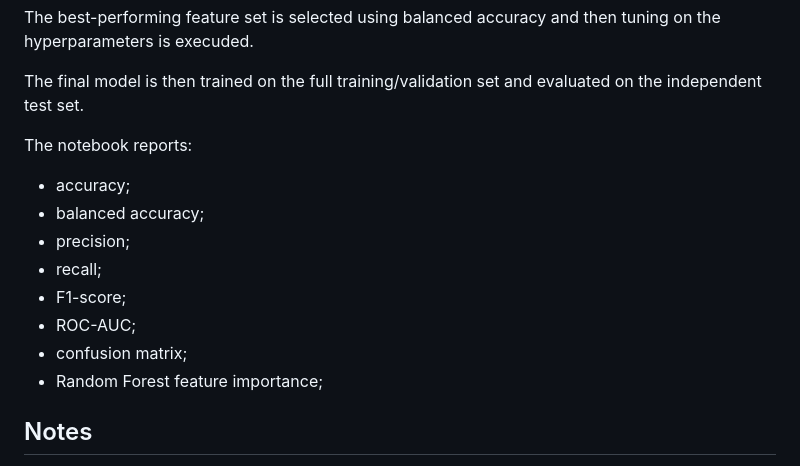
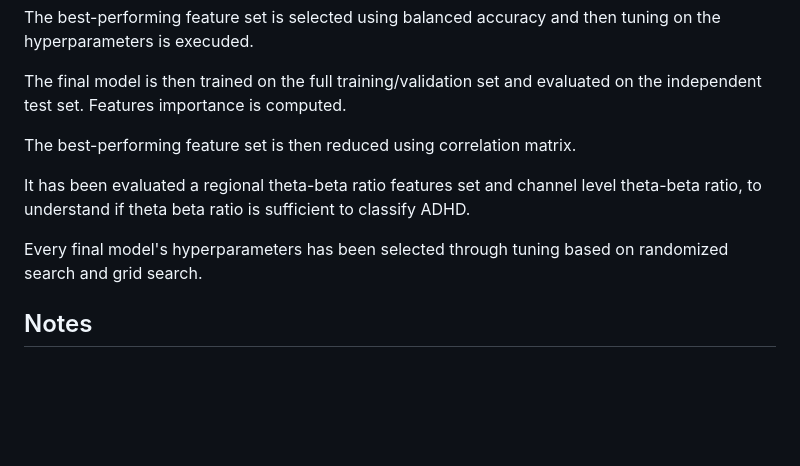
Before and after one commit to noemiaime/ADHDvsControl_EEG, a Markdown page: README.md, the part around the change. GitHub-like rendering; blank space fills up the shorter version.

```diff
--- a/README.md
+++ b/README.md
@@ -147,17 +147,14 @@ Three feature sets are compared using stratified cross-validation:
 The best-performing feature set is selected using balanced accuracy and then tuning on the hyperparameters is execuded.
 
 The final model is then trained on the full training/validation set and evaluated on the independent test set.
+Features importance is computed.
 
-The notebook reports:
+The best-performing feature set is then reduced using correlation matrix.
 
-* accuracy;
-* balanced accuracy;
-* precision;
-* recall;
-* F1-score;
-* ROC-AUC;
-* confusion matrix;
-* Random Forest feature importance;
+It has been evaluated a regional theta-beta ratio features set and channel level theta-beta ratio, to understand if theta
+beta ratio is sufficient to classify ADHD.
+
+Every final model's hyperparameters has been selected through tuning based on randomized search and grid search.
 
 ## Notes
 
```
